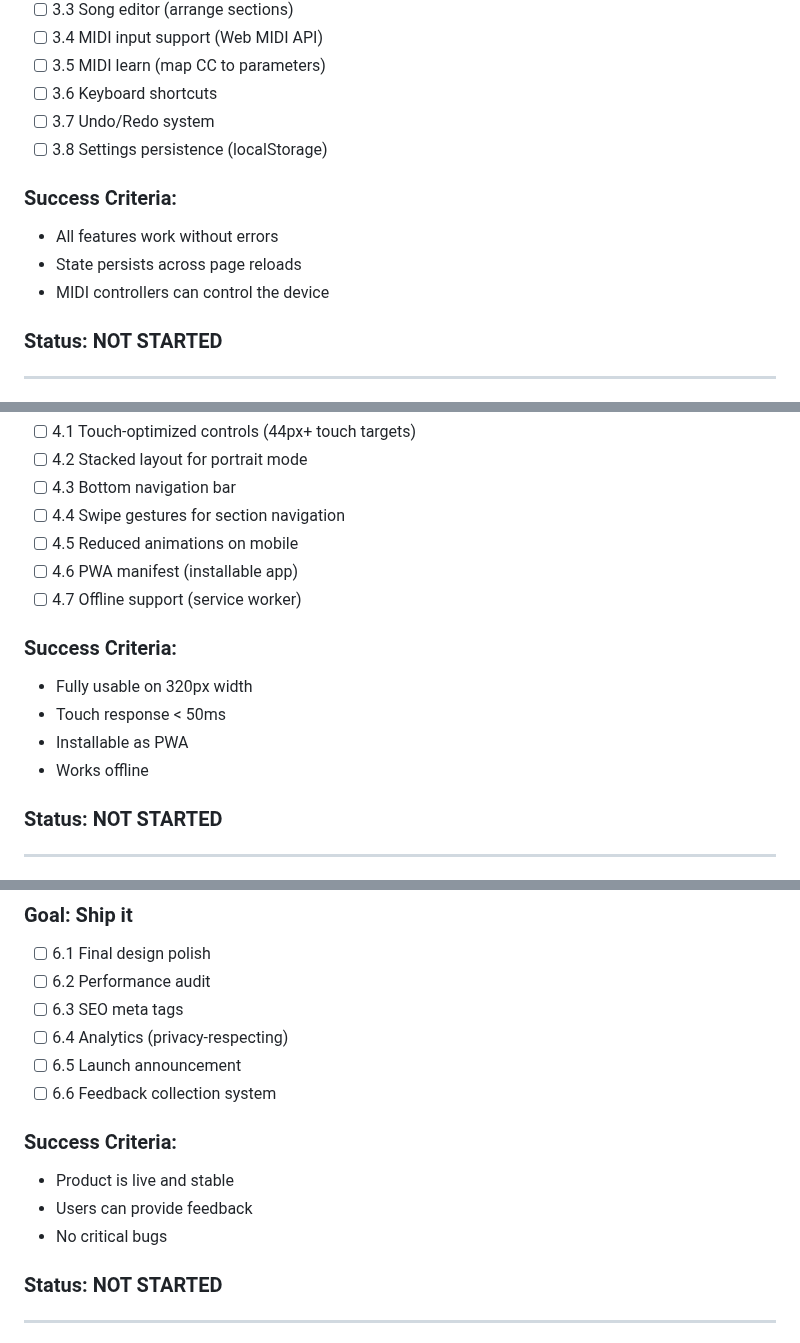
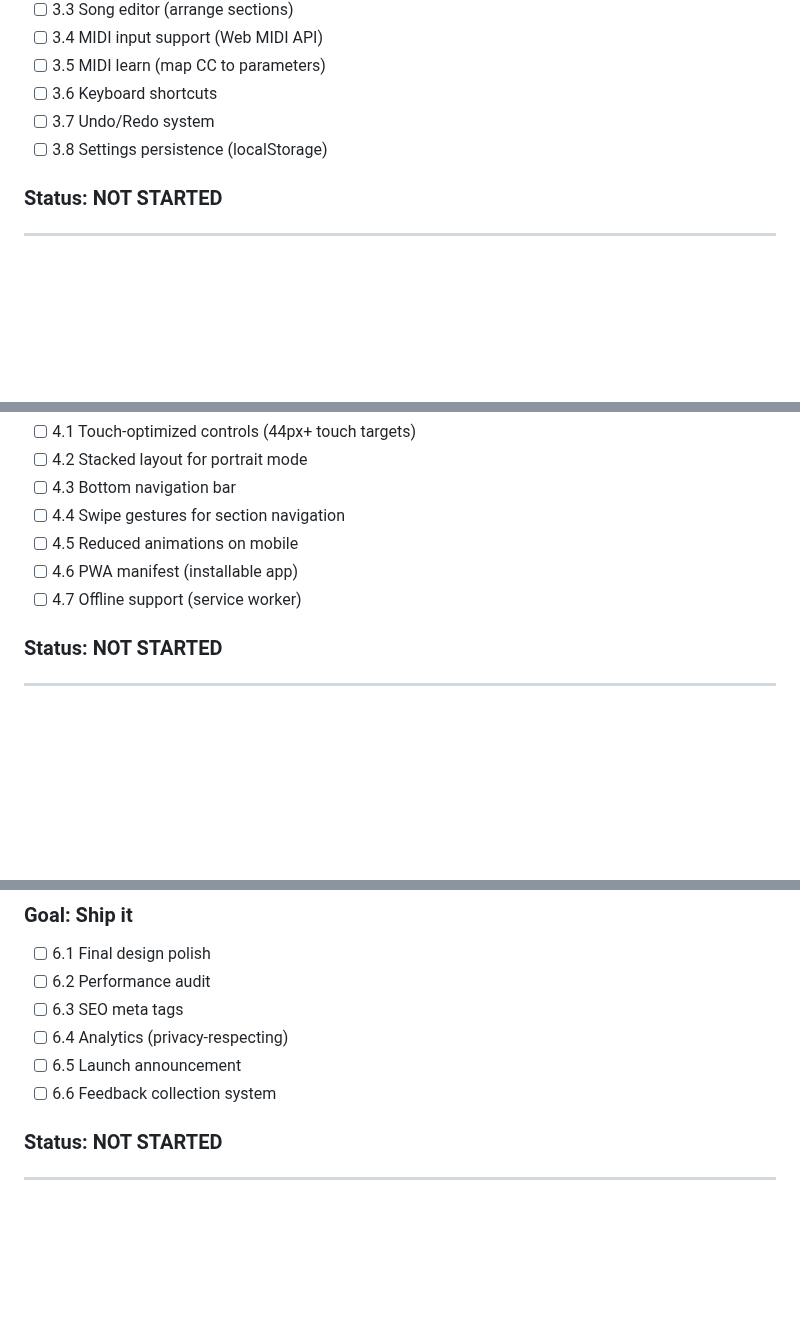
Before and after one commit to dudududi144-source/psy3-clean, a Markdown page: ROADMAP.md, 3 parts joined by grey strips. Rendered like a GitHub page; blank space fills up the shorter version.

```diff
--- a/ROADMAP.md
+++ b/ROADMAP.md
@@ -71,11 +59,6 @@ Now we build the professional product around it.
 - [ ] 3.6 Keyboard shortcuts
 - [ ] 3.7 Undo/Redo system
 - [ ] 3.8 Settings persistence (localStorage)
-
-### Success Criteria:
-- All features work without errors
-- State persists across page reloads
-- MIDI controllers can control the device
 
 ### Status: NOT STARTED
 
@@ -93,12 +76,6 @@ Now we build the professional product around it.
 - [ ] 4.6 PWA manifest (installable app)
 - [ ] 4.7 Offline support (service worker)
 
-### Success Criteria:
-- Fully usable on 320px width
-- Touch response < 50ms
-- Installable as PWA
-- Works offline
-
 ### Status: NOT STARTED
 
 ---
@@ -134,11 +105,6 @@ Now we build the professional product around it.
 - [ ] 6.4 Analytics (privacy-respecting)
 - [ ] 6.5 Launch announcement
 - [ ] 6.6 Feedback collection system
-
-### Success Criteria:
-- Product is live and stable
-- Users can provide feedback
-- No critical bugs
 
 ### Status: NOT STARTED
 
```
Also changed, not shown: other parts of ROADMAP.md (+15 -32 lines).
